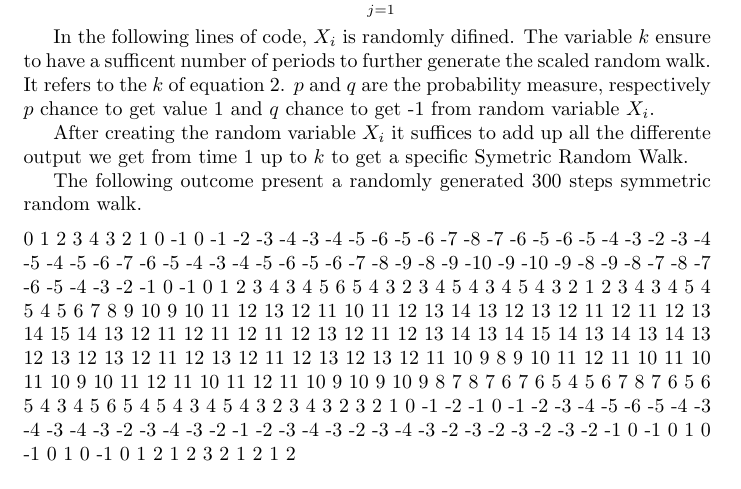
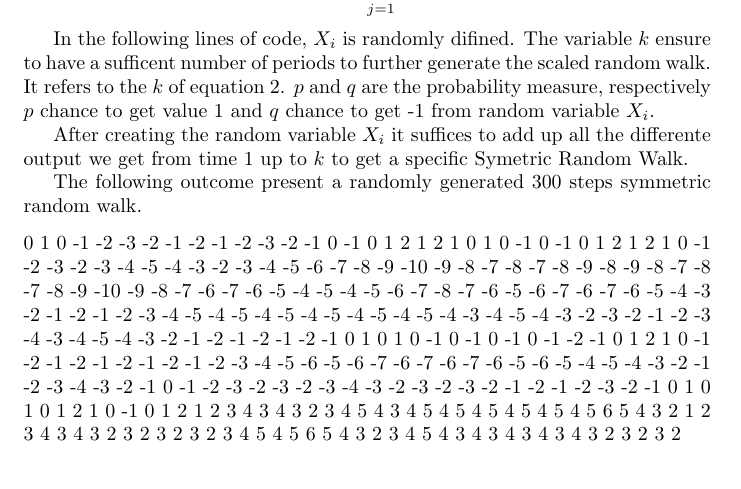
Before and after one commit to AnthonyTedde/thesis_code, a LaTeX document (Chapter3/SymmetricRandomWalk.tex): part of the page, cut so that both start at the same text. Compiled offline with pdfLaTeX; a LaTeX package or settings file that is missing is left out.

```diff
--- a/Chapter3/SymmetricRandomWalk.tex
+++ b/Chapter3/SymmetricRandomWalk.tex
@@ -38,13 +38,12 @@
 The following outcome present a randomly generated 300 steps symmetric random walk.
 
 \begin{table}[h]
-0 1 2 3 4 3 2 1 0 -1 0 -1 -2 -3 -4 -3 -4 -5 -6 -5 -6 -7 -8 -7 -6 -5 -6 -5 -4 -3 -2 -3 -4 -5 -4 -5 -6 -7 -6 -5 -4 -3 -4 -5 -6 -5 -6 -7 -8 -9 -8 -9 -10 -9 -10 -9 -8 -9 -8 -7 -8 -7 -6 -5 -4 -3 -2 -1 0 -1 0 1 2 3 4 3 4 5 6 5 4 3 2 3 4 5 4 3 4 5 4 3 2 1 2 3 4 3 4 5 4 5 4 5 6 7 8 9 10 9 10 11 12 13 12 11 10 11 12 13 14 13 12 13 12 11 12 11 12 13 14 15 14 13 12 11 12 11 12 11 12 13 12 11 12 13 14 13 14 15 14 13 14 13 14 13 12 13 12 13 12 11 12 13 12 11 12 13 12 13 12 11 10 9 8 9 10 11 12 11 10 11 10 11 10 9 10 11 12 11 10 11 12 11 10 9 10 9 10 9 8 7 8 7 6 7 6 5 4 5 6 7 8 7 6 5 6 5 4 3 4 5 6 5 4 5 4 3 4 5 4 3 2 3 4 3 2 3 2 1 0 -1 -2 -1 0 -1 -2 -3 -4 -5 -6 -5 -4 -3 -4 -3 -4 -3 -2 -3 -4 -3 -2 -1 -2 -3 -4 -3 -2 -3 -4 -3 -2 -3 -2 -3 -2 -3 -2 -1 0 -1 0 1 0 -1 0 1 0 -1 0 1 2 1 2 3 2 1 2 1 2\caption{300 steps Symmetric Random Walk}
+0 1 0 -1 -2 -3 -2 -1 -2 -1 -2 -3 -2 -1 0 -1 0 1 2 1 2 1 0 1 0 -1 0 -1 0 1 2 1 2 1 0 -1 -2 -3 -2 -3 -4 -5 -4 -3 -2 -3 -4 -5 -6 -7 -8 -9 -10 -9 -8 -7 -8 -7 -8 -9 -8 -9 -8 -7 -8 -7 -8 -9 -10 -9 -8 -7 -6 -7 -6 -5 -4 -5 -4 -5 -6 -7 -8 -7 -6 -5 -6 -7 -6 -7 -6 -5 -4 -3 -2 -1 -2 -1 -2 -3 -4 -5 -4 -5 -4 -5 -4 -5 -4 -5 -4 -5 -4 -3 -4 -5 -4 -3 -2 -3 -2 -1 -2 -3 -4 -3 -4 -5 -4 -3 -2 -1 -2 -1 -2 -1 -2 -1 0 1 0 1 0 -1 0 -1 0 -1 0 -1 -2 -1 0 1 2 1 0 -1 -2 -1 -2 -1 -2 -1 -2 -1 -2 -3 -4 -5 -6 -5 -6 -7 -6 -7 -6 -7 -6 -5 -6 -5 -4 -5 -4 -3 -2 -1 -2 -3 -4 -3 -2 -1 0 -1 -2 -3 -2 -3 -2 -3 -4 -3 -2 -3 -2 -3 -2 -1 -2 -1 -2 -3 -2 -1 0 1 0 1 0 1 2 1 0 -1 0 1 2 1 2 3 4 3 4 3 2 3 4 5 4 3 4 5 4 5 4 5 4 5 4 5 4 5 6 5 4 3 2 1 2 3 4 3 4 3 2 3 2 3 2 3 2 3 4 5 4 5 6 5 4 3 2 3 4 5 4 3 4 3 4 3 4 3 4 3 2 3 2 3 2\caption{300 steps Symmetric Random Walk}
 \end{table}
 
 
 \begin{figure}[!h]
 \begin{center}
-
 
 \includegraphics{SymmetricRandomWalk-003}
 
```
Also changed, not shown: Chapter3/SymmetricRandomWalk-concordance.tex (+1 -1 lines), Chapter3/SymmetricRandomWalk-003.pdf, Chapter3/SymmetricRandomWalk.pdf, 3 other files.
